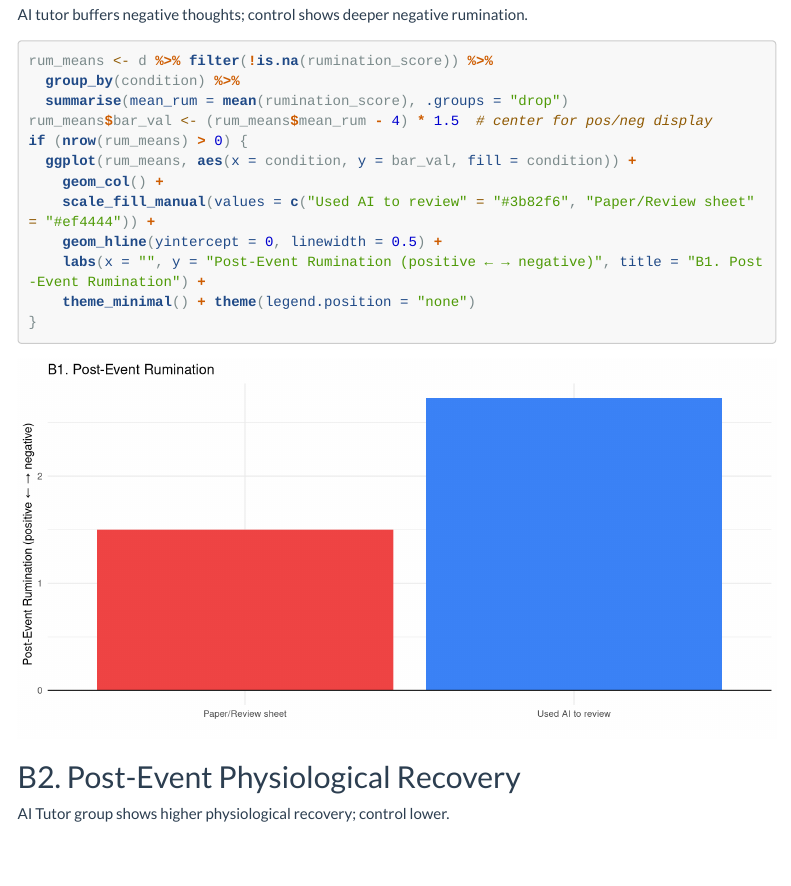
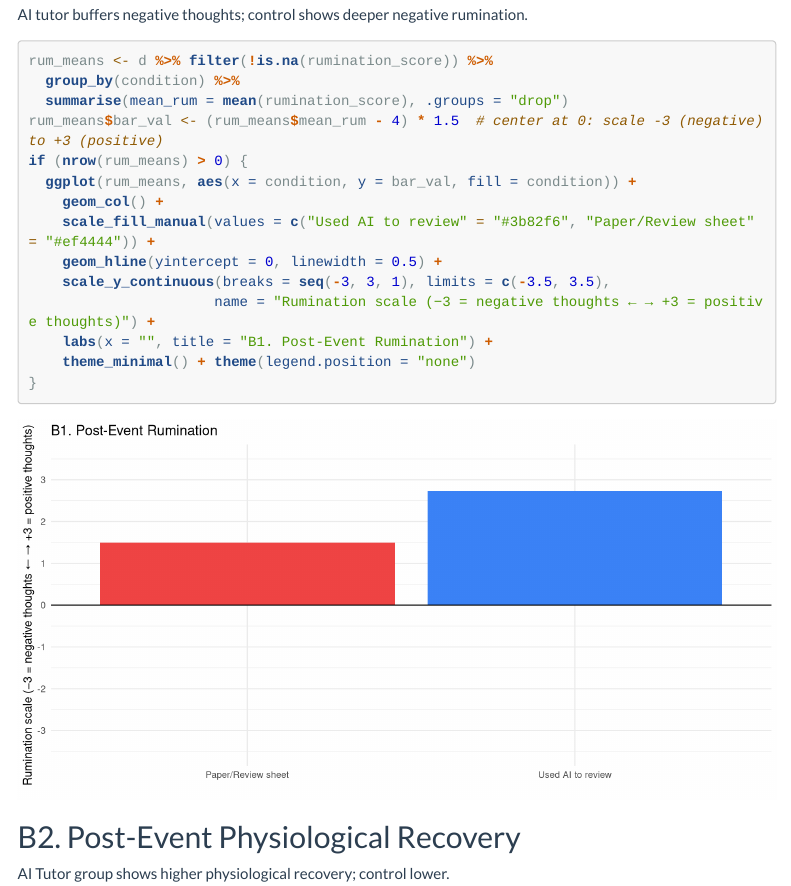
Before and after one commit to andrew12332c/mathanxietydashboard, an R Markdown document (Math_Anxiety_Dashboard_Report.Rmd): the page in a window 1100 px wide, from 8030 px down. Rendered offline with R 4.5, knitr and Pandoc, with nearby package versions; menus at the side of the page are left out; long lines of code are wrapped.

Commit message:
Enhance rumination scale visualization in script.js and Math Anxiety Dashboard report. Updated axis titles and tick formatting for clarity, and adjusted bar value centering to reflect the new scale.

````diff
--- a/Math_Anxiety_Dashboard_Report.Rmd
+++ b/Math_Anxiety_Dashboard_Report.Rmd
@@ -263,13 +263,15 @@ AI tutor buffers negative thoughts; control shows deeper negative rumination.
 rum_means <- d %>% filter(!is.na(rumination_score)) %>%
   group_by(condition) %>%
   summarise(mean_rum = mean(rumination_score), .groups = "drop")
-rum_means$bar_val <- (rum_means$mean_rum - 4) * 1.5  # center for pos/neg display
+rum_means$bar_val <- (rum_means$mean_rum - 4) * 1.5  # center at 0: scale -3 (negative) to +3 (positive)
 if (nrow(rum_means) > 0) {
   ggplot(rum_means, aes(x = condition, y = bar_val, fill = condition)) +
     geom_col() +
     scale_fill_manual(values = c("Used AI to review" = "#3b82f6", "Paper/Review sheet" = "#ef4444")) +
     geom_hline(yintercept = 0, linewidth = 0.5) +
-    labs(x = "", y = "Post-Event Rumination (positive ← → negative)", title = "B1. Post-Event Rumination") +
+    scale_y_continuous(breaks = seq(-3, 3, 1), limits = c(-3.5, 3.5),
+                      name = "Rumination scale (−3 = negative thoughts ← → +3 = positive thoughts)") +
+    labs(x = "", title = "B1. Post-Event Rumination") +
     theme_minimal() + theme(legend.position = "none")
 }
 ```
````
Also changed, not shown: 1 other file.
